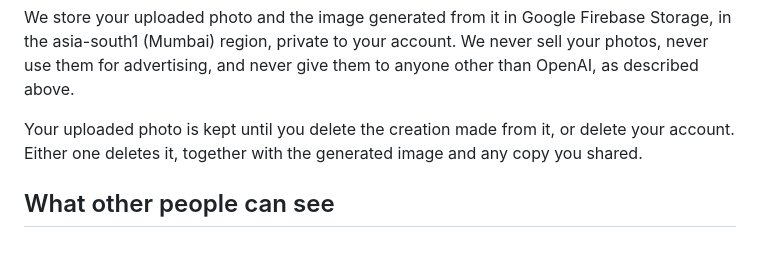
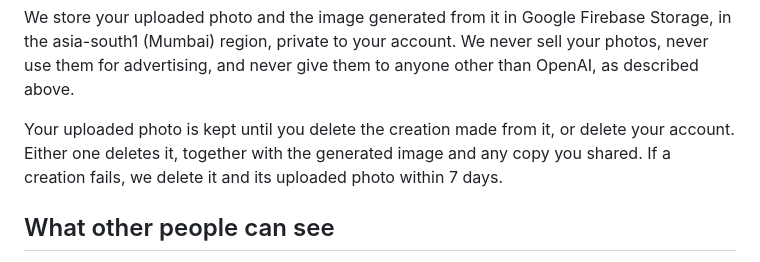
Before and after one commit to rroohit/rroohit.github.io, a Markdown page: src/data/sayro-privacy.md, the part around one of its changes. Drawn GitHub-style.

Commit message:
sayro-privacy

```diff
--- a/src/data/sayro-privacy.md
+++ b/src/data/sayro-privacy.md
@@ -105,7 +105,8 @@ never give them to anyone other than OpenAI, as described above.
 
 Your uploaded photo is kept until you delete the creation made from it, or
 delete your account. Either one deletes it, together with the generated
-image and any copy you shared.
+image and any copy you shared. If a creation fails, we delete it and its
+uploaded photo within 7 days.
 
 ## What other people can see
 
```
Also changed, not shown: other parts of src/data/sayro-privacy.md (+1 -1 lines).
